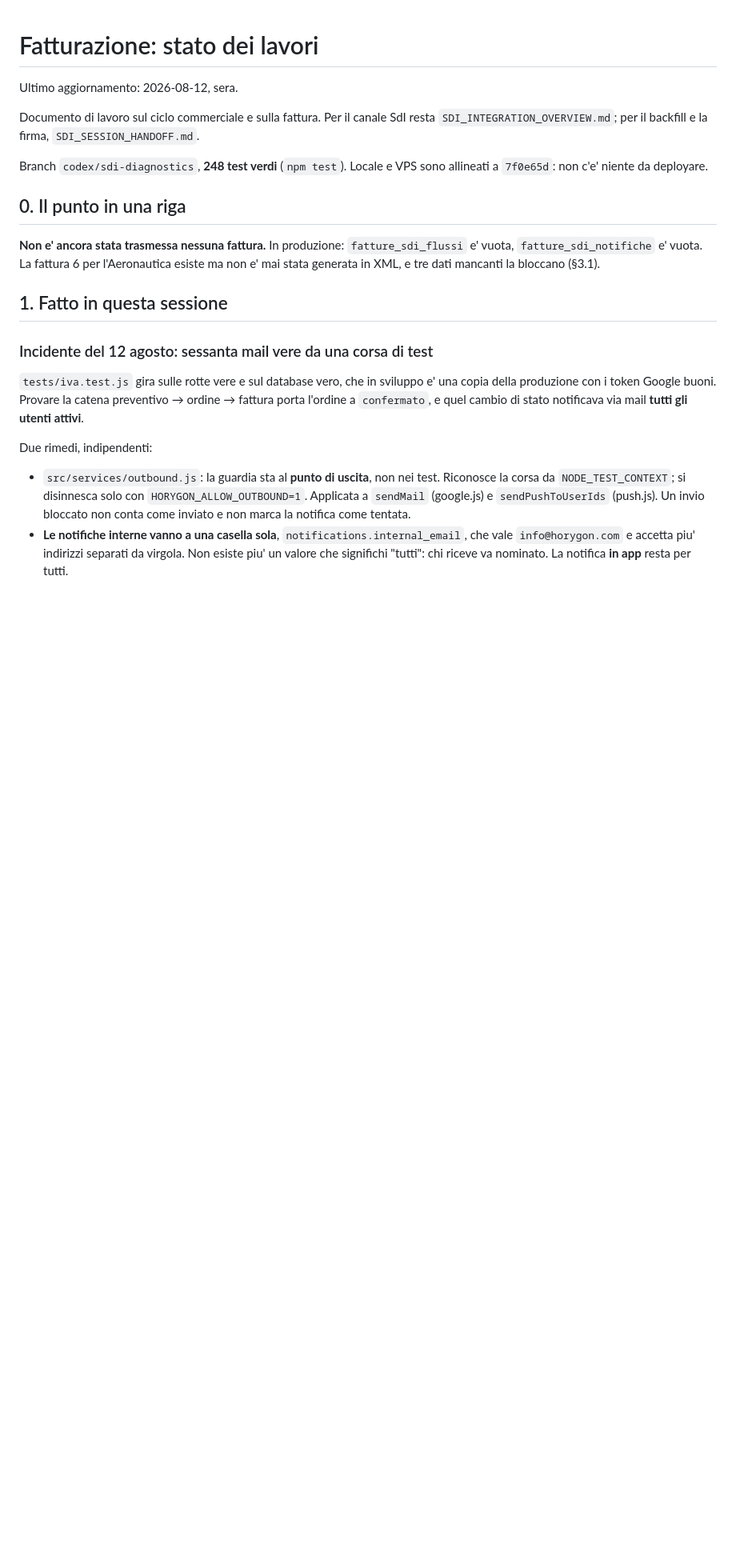
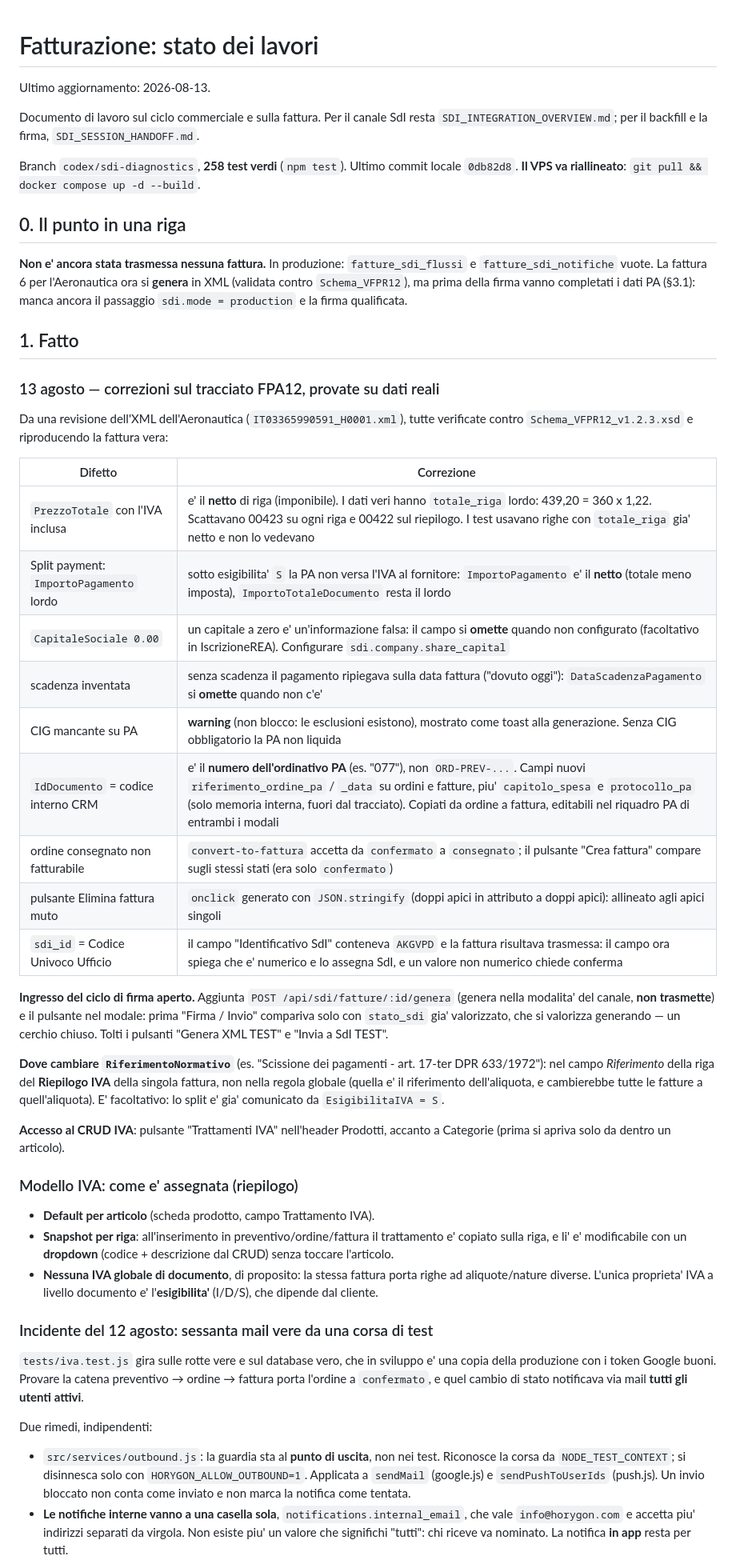
Before and after one commit to Danielements/horygon-crm, a Markdown page: FATTURAZIONE_STATO_LAVORI.md, the part around one of its changes. Shown at 80% size. Rendered like a GitHub page; blank space fills up the shorter version.

```diff
--- a/FATTURAZIONE_STATO_LAVORI.md
+++ b/FATTURAZIONE_STATO_LAVORI.md
@@ -1,22 +1,66 @@
 # Fatturazione: stato dei lavori
 
-Ultimo aggiornamento: 2026-08-12, sera.
+Ultimo aggiornamento: 2026-08-13.
 
 Documento di lavoro sul ciclo commerciale e sulla fattura. Per il canale SdI
 resta `SDI_INTEGRATION_OVERVIEW.md`; per il backfill e la firma,
 `SDI_SESSION_HANDOFF.md`.
 
-Branch `codex/sdi-diagnostics`, **248 test verdi** (`npm test`).
-Locale e VPS sono allineati a `7f0e65d`: non c'e' niente da deployare.
+Branch `codex/sdi-diagnostics`, **258 test verdi** (`npm test`).
+Ultimo commit locale `0db82d8`. **Il VPS va riallineato**: `git pull &&
+docker compose up -d --build`.
 
 ## 0. Il punto in una riga
 
 **Non e' ancora stata trasmessa nessuna fattura.** In produzione:
-`fatture_sdi_flussi` e' vuota, `fatture_sdi_notifiche` e' vuota. La fattura 6
-per l'Aeronautica esiste ma non e' mai stata generata in XML, e tre dati
-mancanti la bloccano (§3.1).
+`fatture_sdi_flussi` e `fatture_sdi_notifiche` vuote. La fattura 6 per
+l'Aeronautica ora si **genera** in XML (validata contro `Schema_VFPR12`), ma
+prima della firma vanno completati i dati PA (§3.1): manca ancora il passaggio
+`sdi.mode = production` e la firma qualificata.
 
-## 1. Fatto in questa sessione
+## 1. Fatto
+
+### 13 agosto — correzioni sul tracciato FPA12, provate su dati reali
+
+Da una revisione dell'XML dell'Aeronautica (`IT03365990591_H0001.xml`), tutte
+verificate contro `Schema_VFPR12_v1.2.3.xsd` e riproducendo la fattura vera:
+
+| Difetto | Correzione |
+|---|---|
+| `PrezzoTotale` con l'IVA inclusa | e' il **netto** di riga (imponibile). I dati veri hanno `totale_riga` lordo: 439,20 = 360 x 1,22. Scattavano 00423 su ogni riga e 00422 sul riepilogo. I test usavano righe con `totale_riga` gia' netto e non lo vedevano |
+| Split payment: `ImportoPagamento` lordo | sotto esigibilita' `S` la PA non versa l'IVA al fornitore: `ImportoPagamento` e' il **netto** (totale meno imposta), `ImportoTotaleDocumento` resta il lordo |
+| `CapitaleSociale 0.00` | un capitale a zero e' un'informazione falsa: il campo si **omette** quando non configurato (facoltativo in IscrizioneREA). Configurare `sdi.company.share_capital` |
+| scadenza inventata | senza scadenza il pagamento ripiegava sulla data fattura ("dovuto oggi"): `DataScadenzaPagamento` si **omette** quando non c'e' |
+| CIG mancante su PA | **warning** (non blocco: le esclusioni esistono), mostrato come toast alla generazione. Senza CIG obbligatorio la PA non liquida |
+| `IdDocumento` = codice interno CRM | e' il **numero dell'ordinativo PA** (es. "077"), non `ORD-PREV-...`. Campi nuovi `riferimento_ordine_pa` / `_data` su ordini e fatture, piu' `capitolo_spesa` e `protocollo_pa` (solo memoria interna, fuori dal tracciato). Copiati da ordine a fattura, editabili nel riquadro PA di entrambi i modali |
+| ordine consegnato non fatturabile | `convert-to-fattura` accetta da `confermato` a `consegnato`; il pulsante "Crea fattura" compare sugli stessi stati (era solo `confermato`) |
+| pulsante Elimina fattura muto | `onclick` generato con `JSON.stringify` (doppi apici in attributo a doppi apici): allineato agli apici singoli |
+| `sdi_id` = Codice Univoco Ufficio | il campo "Identificativo SdI" conteneva `AKGVPD` e la fattura risultava trasmessa: il campo ora spiega che e' numerico e lo assegna SdI, e un valore non numerico chiede conferma |
+
+**Ingresso del ciclo di firma aperto.** Aggiunta `POST /api/sdi/fatture/:id/genera`
+(genera nella modalita' del canale, **non trasmette**) e il pulsante nel modale:
+prima "Firma / Invio" compariva solo con `stato_sdi` gia' valorizzato, che si
+valorizza generando — un cerchio chiuso. Tolti i pulsanti "Genera XML TEST" e
+"Invia a SdI TEST".
+
+**Dove cambiare `RiferimentoNormativo`** (es. "Scissione dei pagamenti -
+art. 17-ter DPR 633/1972"): nel campo *Riferimento* della riga del **Riepilogo
+IVA** della singola fattura, non nella regola globale (quella e' il riferimento
+dell'aliquota, e cambierebbe tutte le fatture a quell'aliquota). E' facoltativo:
+lo split e' gia' comunicato da `EsigibilitaIVA = S`.
+
+**Accesso al CRUD IVA**: pulsante "Trattamenti IVA" nell'header Prodotti,
+accanto a Categorie (prima si apriva solo da dentro un articolo).
+
+### Modello IVA: come e' assegnata (riepilogo)
+
+- **Default per articolo** (scheda prodotto, campo Trattamento IVA).
+- **Snapshot per riga**: all'inserimento in preventivo/ordine/fattura il
+  trattamento e' copiato sulla riga, e li' e' modificabile con un **dropdown**
+  (codice + descrizione dal CRUD) senza toccare l'articolo.
+- **Nessuna IVA globale di documento**, di proposito: la stessa fattura porta
+  righe ad aliquote/nature diverse. L'unica proprieta' IVA a livello documento
+  e' l'**esigibilita'** (I/D/S), che dipende dal cliente.
 
 ### Incidente del 12 agosto: sessanta mail vere da una corsa di test
 
```
Also changed, not shown: other parts of FATTURAZIONE_STATO_LAVORI.md (+33 -22 lines).
